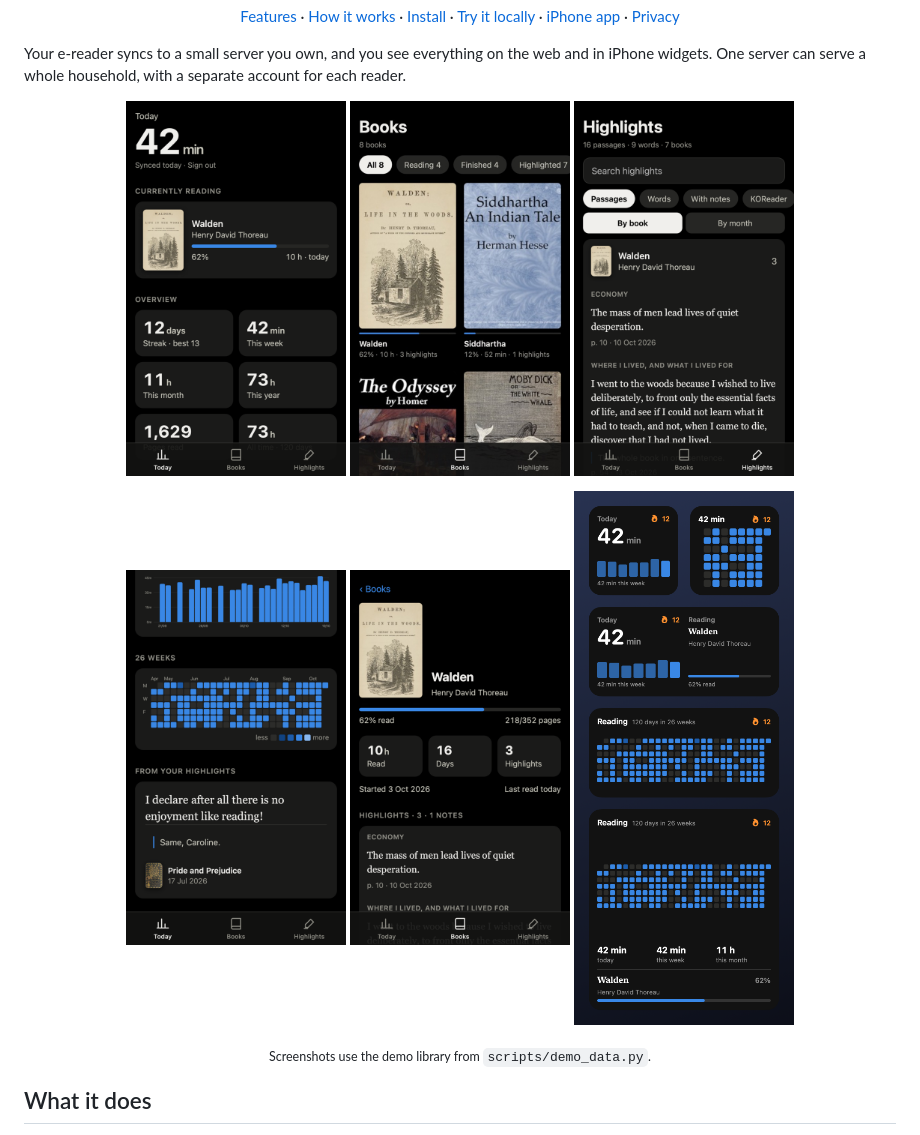
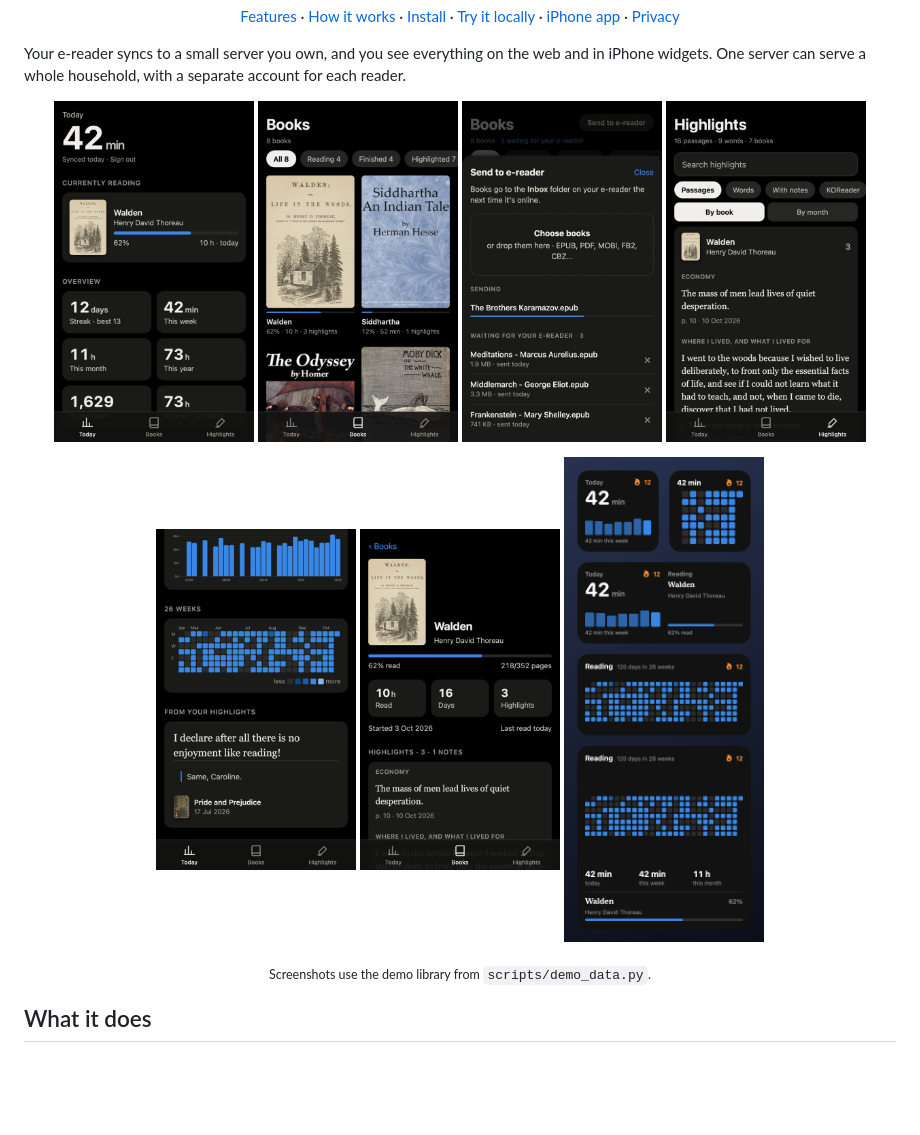
Before and after one commit to progremir/reading-stats, a Markdown page: README.md, the part around the change. Rendered like a GitHub page; pictures changed too: docs/screenshots/send.png (added); blank space fills up the shorter version.

Commit message:
README: add a Send to e-reader screenshot
Co-Authored-By: Claude Opus 5.5 <noreply@anthropic.com>

```diff
--- a/README.md
+++ b/README.md
@@ -30,14 +30,15 @@ Your e-reader syncs to a small server you own, and you see everything on the web
 widgets. One server can serve a whole household, with a separate account for each reader.
 
 <p align="center">
-  <img src="docs/screenshots/today.png" width="220" alt="Today: reading time, current book, streak and totals">
-  <img src="docs/screenshots/books.jpg" width="220" alt="Books: a cover grid with progress">
-  <img src="docs/screenshots/highlights.png" width="220" alt="Highlights: search, filters and grouping by book">
+  <img src="docs/screenshots/today.png" width="200" alt="Today: reading time, current book, streak and totals">
+  <img src="docs/screenshots/books.jpg" width="200" alt="Books: a cover grid with progress">
+  <img src="docs/screenshots/send.png" width="200" alt="Send to e-reader: choose books, watch them upload, and see the ones waiting for the e-reader">
+  <img src="docs/screenshots/highlights.png" width="200" alt="Highlights: search, filters and grouping by book">
 </p>
 <p align="center">
-  <img src="docs/screenshots/today-charts.png" width="220" alt="Last 30 days, a 26-week calendar and a highlight of the day">
-  <img src="docs/screenshots/book.png" width="220" alt="A book's page: progress, time, days read and highlights by chapter">
-  <img src="docs/screenshots/widgets.png" width="220" alt="iPhone widgets: today, current book and a GitHub-style reading calendar">
+  <img src="docs/screenshots/today-charts.png" width="200" alt="Last 30 days, a 26-week calendar and a highlight of the day">
+  <img src="docs/screenshots/book.png" width="200" alt="A book's page: progress, time, days read and highlights by chapter">
+  <img src="docs/screenshots/widgets.png" width="200" alt="iPhone widgets: today, current book and a GitHub-style reading calendar">
 </p>
 
 <p align="center"><sub>Screenshots use the demo library from <code>scripts/demo_data.py</code>.</sub></p>
```
